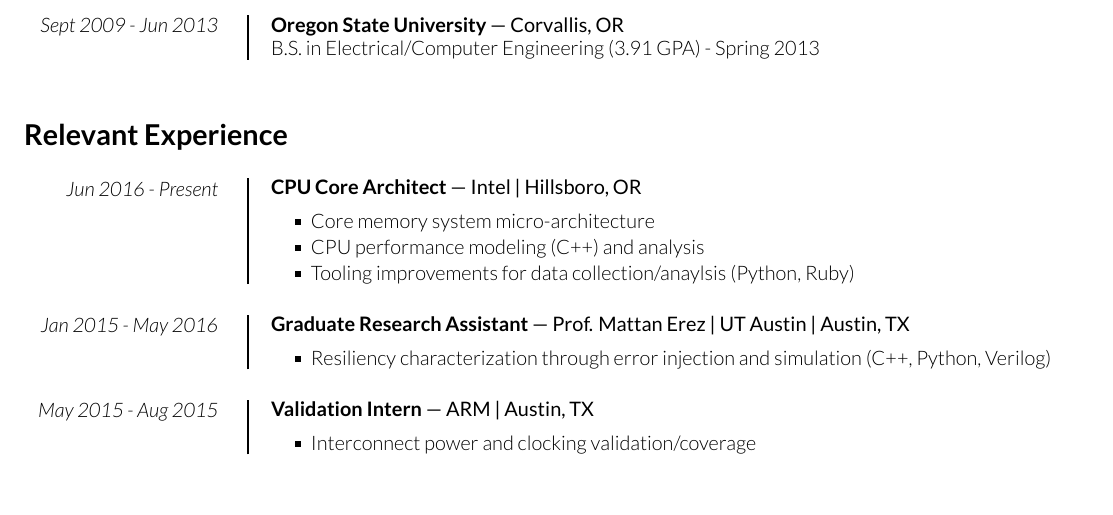
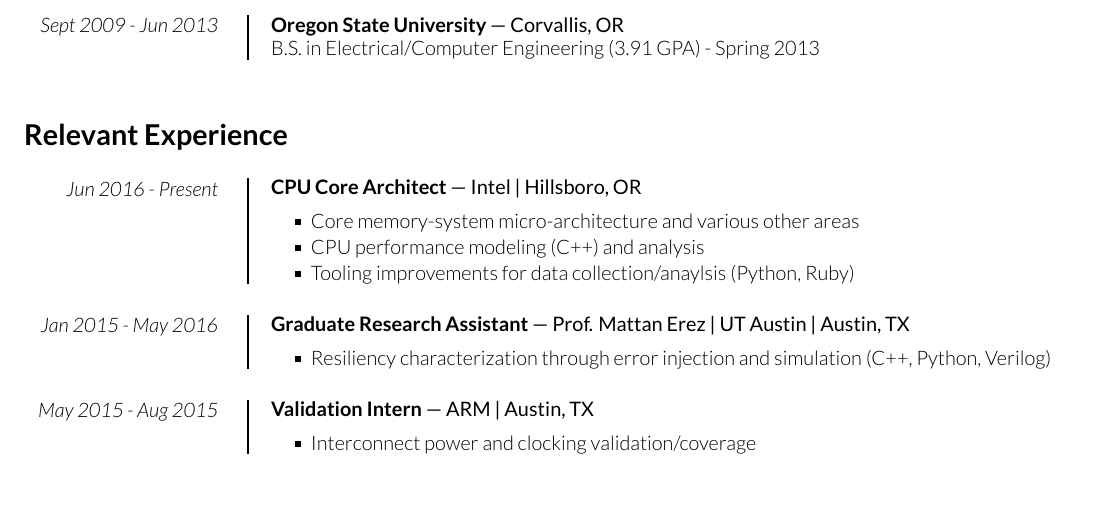
Before and after one commit to skimmmer/skimmmer, a LaTeX CV (arch_resume.tex, which reads sections/experience/senior.tex): part of page 1 of 2, cut so that both start at the same text. Compiled offline with XeLaTeX.

Commit message:
Minor update to experience

```diff
--- a/sections/experience/senior.tex
+++ b/sections/experience/senior.tex
@@ -3,7 +3,7 @@
 	\regfont --- Intel | Hillsboro, OR
 	\lightfont
 	\begin{squarelist}
-	\item Core memory system micro-architecture
+	\item Core memory-system micro-architecture and various other areas
 	\item CPU performance modeling (C++) and analysis
 	\item Tooling improvements for data collection/anaylsis (Python, Ruby)
 	\end{squarelist}
```
